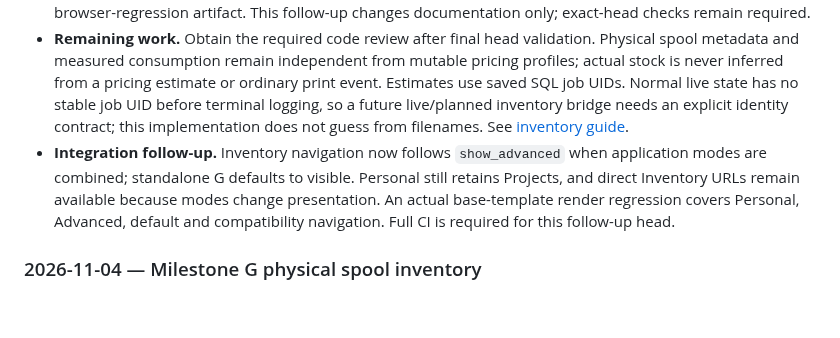
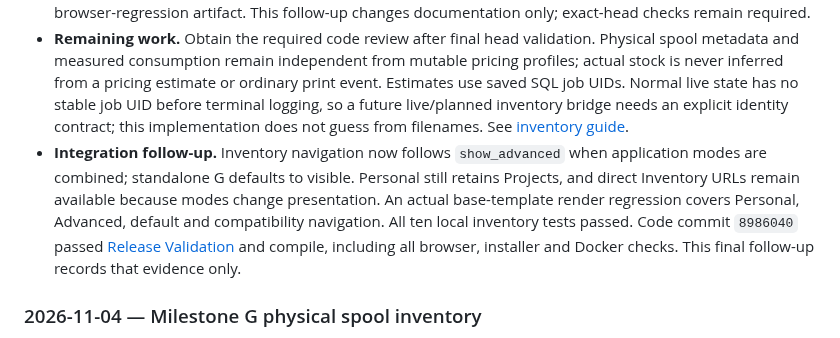
Before and after one commit to khisanthax/klipper-cost-dashboard, a Markdown page: LOGBOOK.md, the part around the change. Rendered like a GitHub page; blank space fills up the shorter version.

Commit message:
Record passed inventory mode integration validation

```diff
--- a/LOGBOOK.md
+++ b/LOGBOOK.md
@@ -27,7 +27,7 @@ Never include credentials, API keys, personal data, private backup contents, or
 - **Recovery.** Additive, repeatable migration `0011_inventory_recovery` retains the original `0010` schema and records. Spool archival blocks new assignment, estimates and stock edits until reactivation; hard deletion of audit history is not offered. Coordinated backups include balances, original events, linked corrections, estimates and lifecycle records.
 - **Verification.** Nine targeted inventory tests passed, including concurrent deductions/corrections, multi-spool usage, stale/replayed/invalid input, injected ledger-write rollback, deleted jobs and an original `0010` database upgrade. Nine backup tests passed with one Windows POSIX-permission skip, including exact inventory-table restoration, integrity and foreign keys. SQL-only filesystem validation passed. Real Chromium workflows passed estimate/no-deduction, measured duplicate, linked correction/replay/stale rejection, archive/blocked mutation/reactivation, unchanged historical job and mobile/tablet/200% CSS zoom layouts. Code commit `1a4d918` passed [Release Validation](https://github.com/khisanthax/klipper-cost-dashboard/actions/runs/42038413627) and Python Compile Check, including the complete Python/browser/axe/installer/SQL-only/Docker/upgrade suite. Screenshots and traces are retained in its browser-regression artifact. This follow-up changes documentation only; exact-head checks remain required.
 - **Remaining work.** Obtain the required code review after final head validation. Physical spool metadata and measured consumption remain independent from mutable pricing profiles; actual stock is never inferred from a pricing estimate or ordinary print event. Estimates use saved SQL job UIDs. Normal live state has no stable job UID before terminal logging, so a future live/planned inventory bridge needs an explicit identity contract; this implementation does not guess from filenames. See [inventory guide](docs/filament-inventory.md).
-- **Integration follow-up.** Inventory navigation now follows `show_advanced` when application modes are combined; standalone G defaults to visible. Personal still retains Projects, and direct Inventory URLs remain available because modes change presentation. An actual base-template render regression covers Personal, Advanced, default and compatibility navigation. Full CI is required for this follow-up head.
+- **Integration follow-up.** Inventory navigation now follows `show_advanced` when application modes are combined; standalone G defaults to visible. Personal still retains Projects, and direct Inventory URLs remain available because modes change presentation. An actual base-template render regression covers Personal, Advanced, default and compatibility navigation. All ten local inventory tests passed. Code commit `8986040` passed [Release Validation](https://github.com/khisanthax/klipper-cost-dashboard/actions/runs/42039318980) and compile, including all browser, installer and Docker checks. This final follow-up records that evidence only.
 
 ### 2026-11-04 — Milestone G physical spool inventory
 
```
